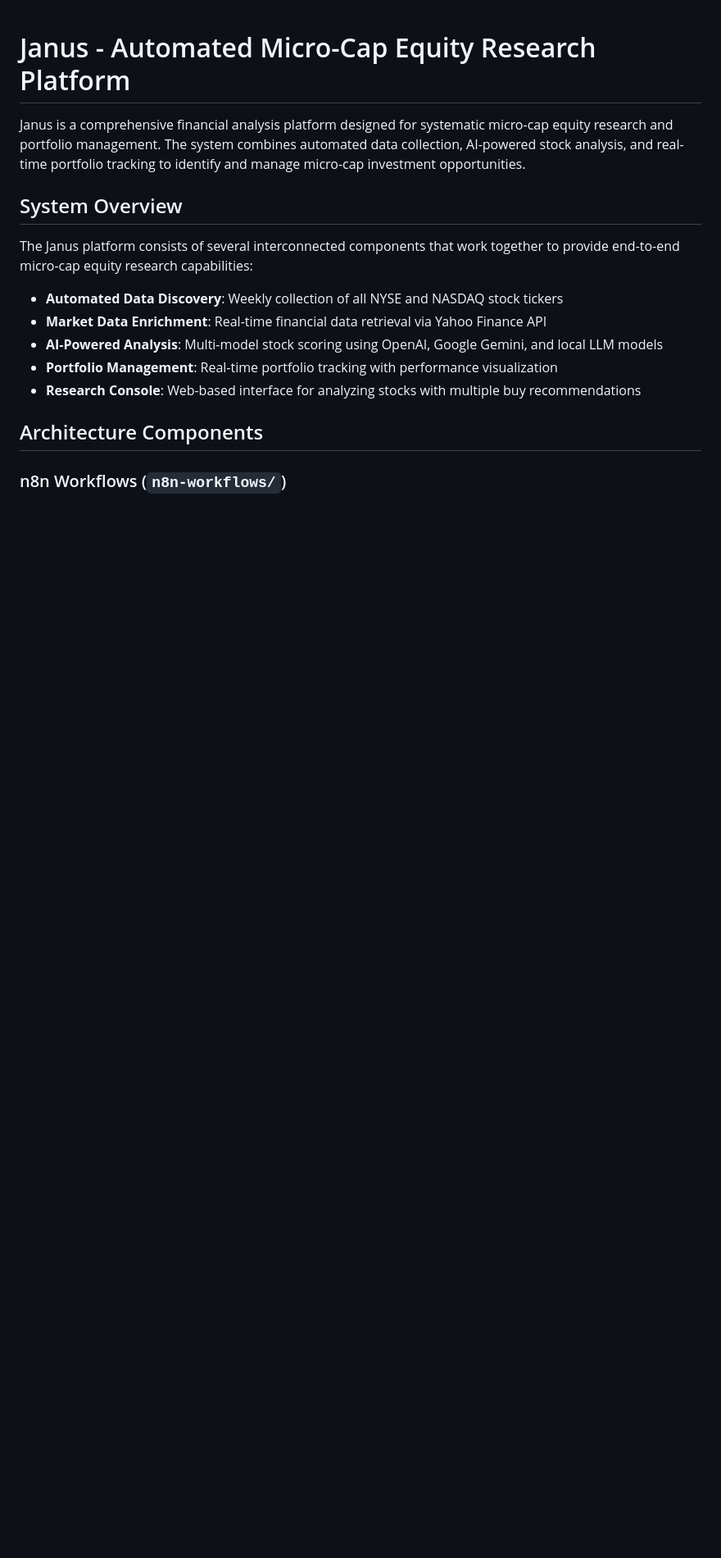
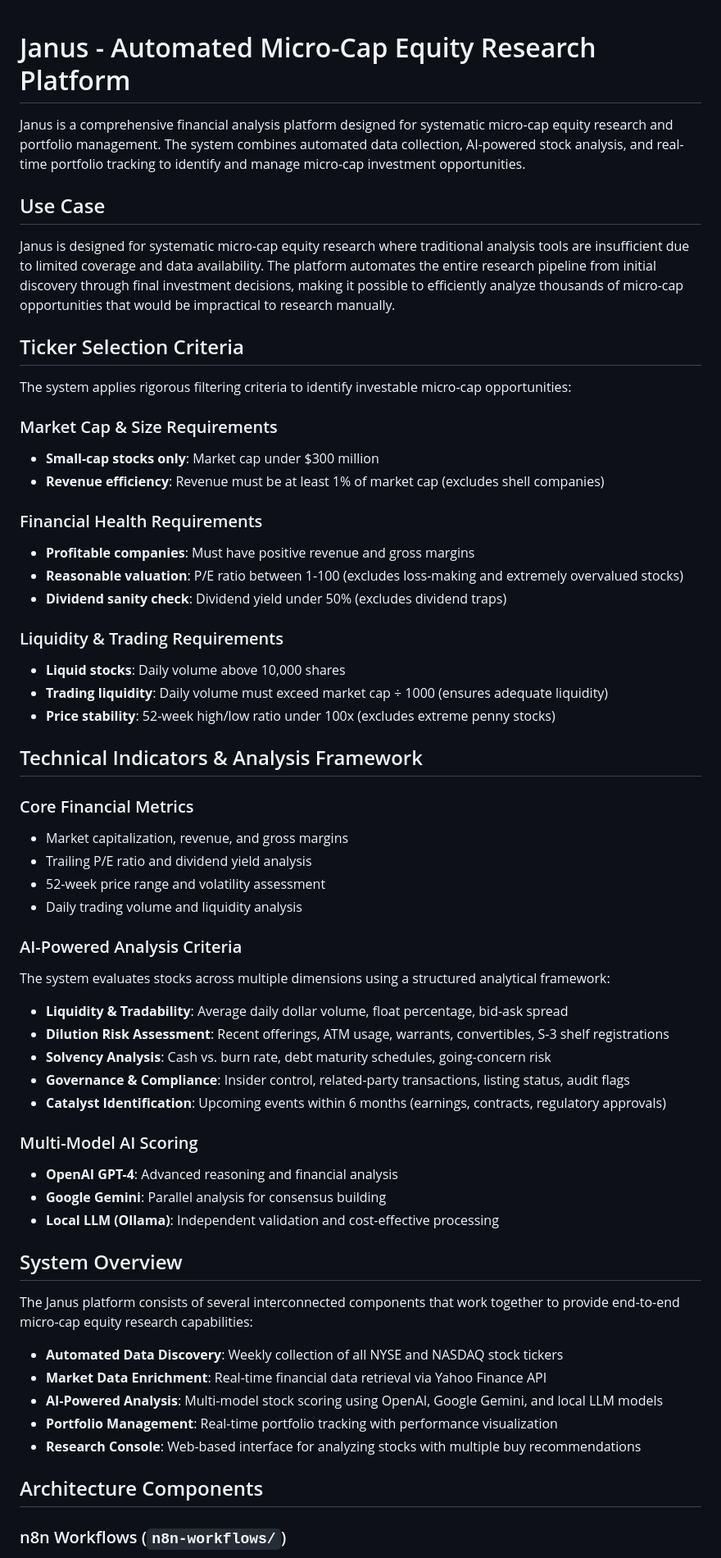
Before and after one commit to scomurr/janus, a Markdown page: README.md, the part around one of its changes. Shown at 82% size. Rendered like a GitHub page; blank space fills up the shorter version.

```diff
--- a/README.md
+++ b/README.md
@@ -1,6 +1,50 @@
 # Janus - Automated Micro-Cap Equity Research Platform
 
 Janus is a comprehensive financial analysis platform designed for systematic micro-cap equity research and portfolio management. The system combines automated data collection, AI-powered stock analysis, and real-time portfolio tracking to identify and manage micro-cap investment opportunities.
+
+## Use Case
+
+Janus is designed for systematic micro-cap equity research where traditional analysis tools are insufficient due to limited coverage and data availability. The platform automates the entire research pipeline from initial discovery through final investment decisions, making it possible to efficiently analyze thousands of micro-cap opportunities that would be impractical to research manually.
+
+## Ticker Selection Criteria
+
+The system applies rigorous filtering criteria to identify investable micro-cap opportunities:
+
+### Market Cap & Size Requirements
+- **Small-cap stocks only**: Market cap under $300 million
+- **Revenue efficiency**: Revenue must be at least 1% of market cap (excludes shell companies)
+
+### Financial Health Requirements
+- **Profitable companies**: Must have positive revenue and gross margins
+- **Reasonable valuation**: P/E ratio between 1-100 (excludes loss-making and extremely overvalued stocks)
+- **Dividend sanity check**: Dividend yield under 50% (excludes dividend traps)
+
+### Liquidity & Trading Requirements
+- **Liquid stocks**: Daily volume above 10,000 shares
+- **Trading liquidity**: Daily volume must exceed market cap ÷ 1000 (ensures adequate liquidity)
+- **Price stability**: 52-week high/low ratio under 100x (excludes extreme penny stocks)
+
+## Technical Indicators & Analysis Framework
+
+### Core Financial Metrics
+- Market capitalization, revenue, and gross margins
+- Trailing P/E ratio and dividend yield analysis
+- 52-week price range and volatility assessment
+- Daily trading volume and liquidity analysis
+
+### AI-Powered Analysis Criteria
+The system evaluates stocks across multiple dimensions using a structured analytical framework:
+
+- **Liquidity & Tradability**: Average daily dollar volume, float percentage, bid-ask spread
+- **Dilution Risk Assessment**: Recent offerings, ATM usage, warrants, convertibles, S-3 shelf registrations
+- **Solvency Analysis**: Cash vs. burn rate, debt maturity schedules, going-concern risk
+- **Governance & Compliance**: Insider control, related-party transactions, listing status, audit flags
+- **Catalyst Identification**: Upcoming events within 6 months (earnings, contracts, regulatory approvals)
+
+### Multi-Model AI Scoring
+- **OpenAI GPT-4**: Advanced reasoning and financial analysis
+- **Google Gemini**: Parallel analysis for consensus building
+- **Local LLM (Ollama)**: Independent validation and cost-effective processing
 
 ## System Overview
 
```
Also changed, not shown: other parts of README.md (+0 -4 lines).
